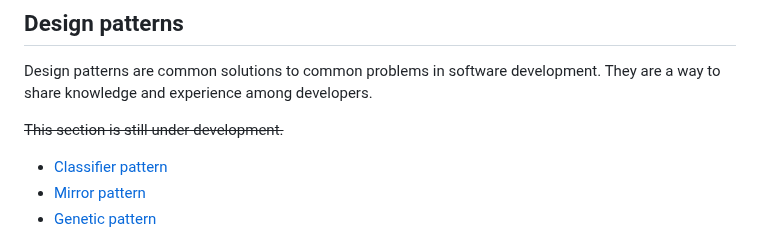
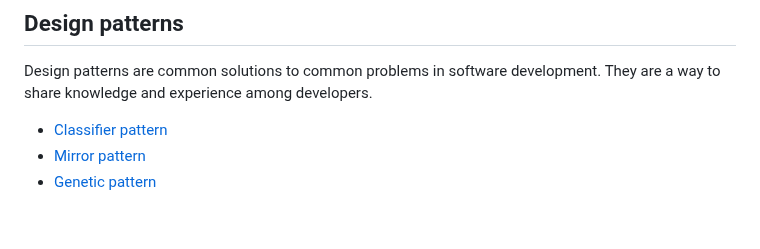
Before and after one commit to celaut-project/celaut-architecture, a Markdown page: README.md, the part around the change. Rendered like a GitHub page; blank space fills up the shorter version.

```diff
--- a/README.md
+++ b/README.md
@@ -277,8 +277,6 @@ in order to show the nature of the architecture with greater clarity.
 Design patterns are common solutions to common problems in software development. They are a way to share knowledge and experience among developers.
 
 
-~~This section is still under development.~~
-
 - [Classifier pattern]()
 - [Mirror pattern]()
 - [Genetic pattern]()
```
